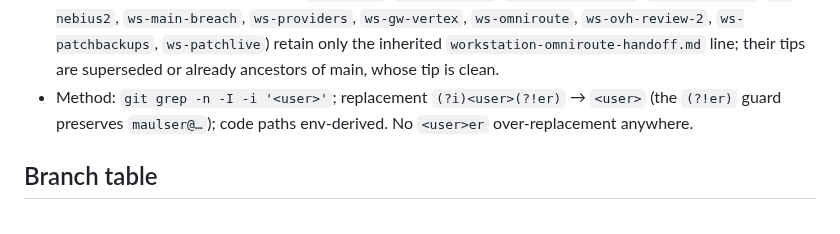
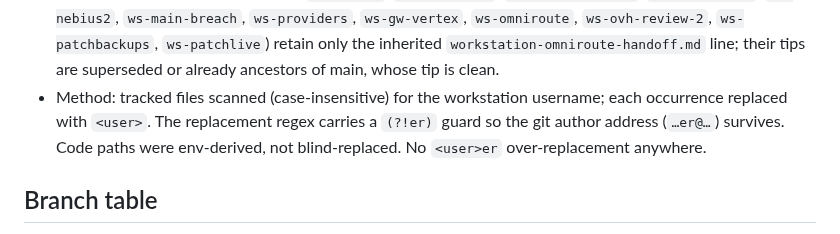
Before and after one commit to Ch3fUlrich/AutoOS, a Markdown page: docs/handoff/2026-09-30-ws-omniroute-branch-merge-checklist.md, the part around the change. Rendered like a GitHub page.

Commit message:
docs(merge-checklist): clarify the redaction-method bullet (no literal)

```diff
--- a/docs/handoff/2026-09-30-ws-omniroute-branch-merge-checklist.md
+++ b/docs/handoff/2026-09-30-ws-omniroute-branch-merge-checklist.md
@@ -328,8 +328,10 @@ Main changed **53 files** since `d08f7f2` (unchanged count from `eae75811` — t
   `ws-omniroute`, `ws-ovh-review-2`, `ws-patchbackups`, `ws-patchlive`) retain only the
   inherited `workstation-omniroute-handoff.md` line; their tips are superseded or already
   ancestors of main, whose tip is clean.
-- Method: `git grep -n -I -i '<user>'`; replacement `(?i)<user>(?!er)` → `<user>` (the `(?!er)`
-  guard preserves `maulser@…`); code paths env-derived. No `<user>er` over-replacement anywhere.
+- Method: tracked files scanned (case-insensitive) for the workstation username; each
+  occurrence replaced with `<user>`. The replacement regex carries a `(?!er)` guard so the git
+  author address (`…er@…`) survives. Code paths were env-derived, not blind-replaced. No
+  `<user>er` over-replacement anywhere.
 
 ## Branch table
 
```
